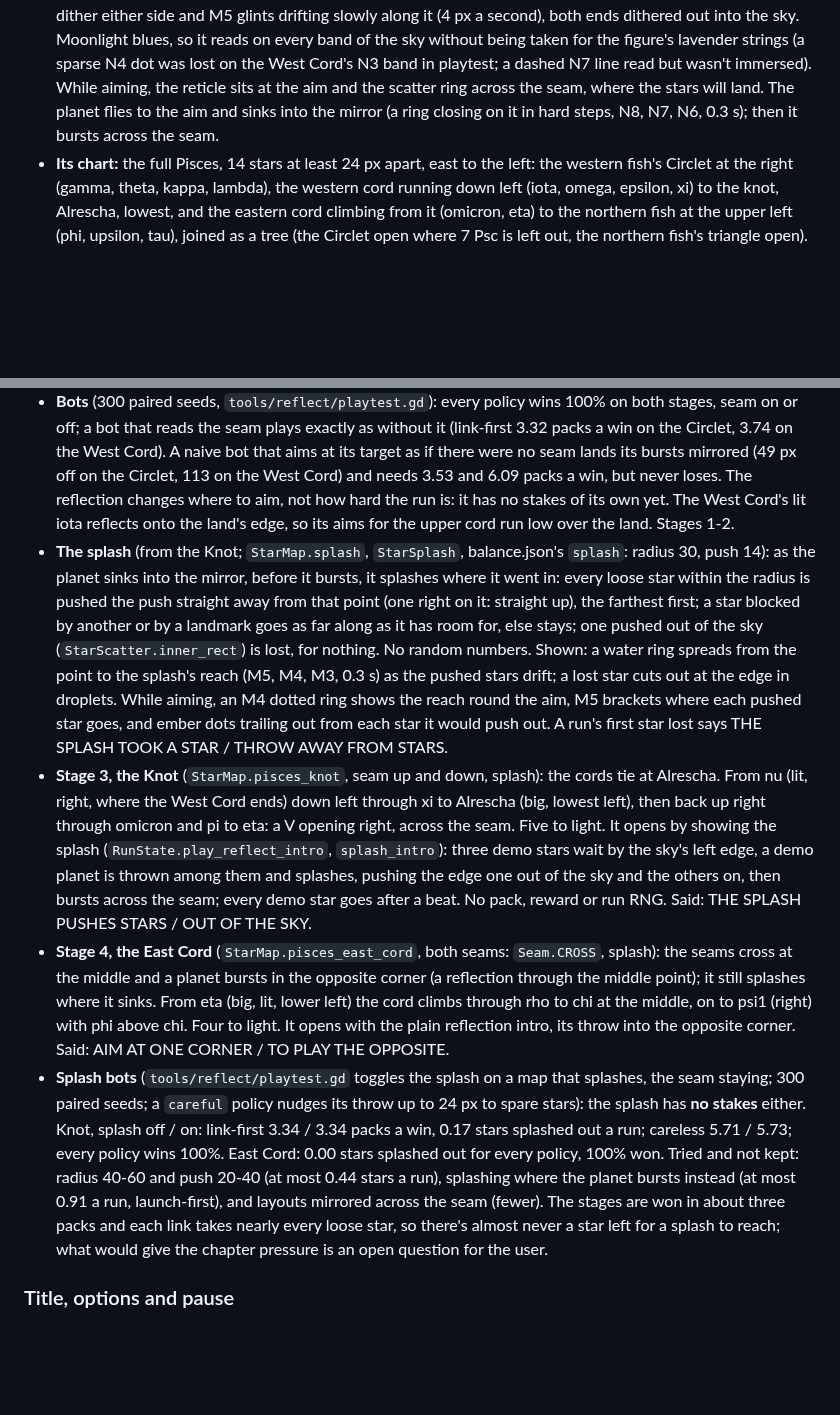
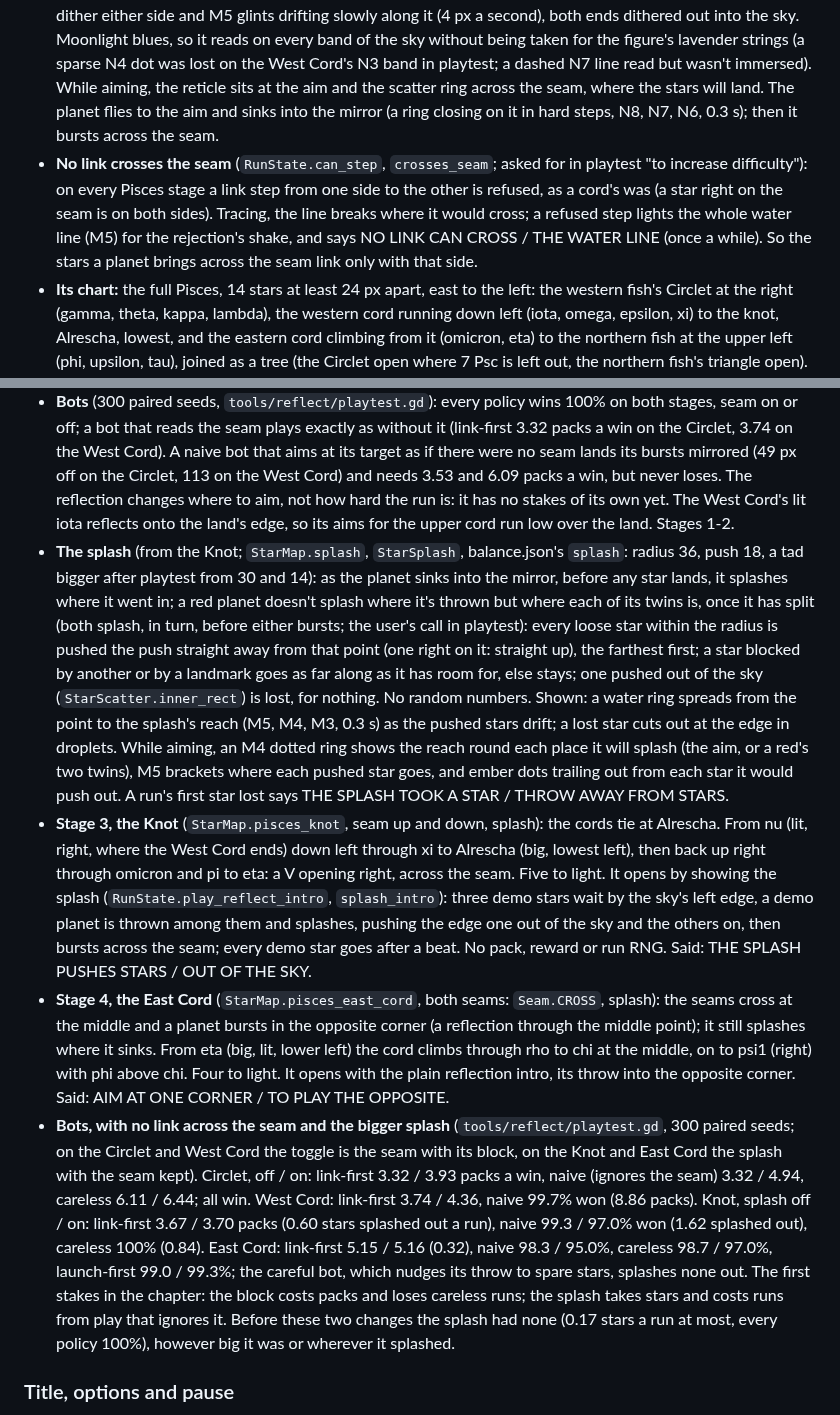
Before and after one commit to mrafael1/DustInSpace, a Markdown page: docs/design.md, 2 parts joined by grey strips. Drawn GitHub-style; blank space fills up the shorter version.

Commit message:
docs: the seam blocks links, the red's twins splash, and the bots' first stakes
Co-Authored-By: Claude Opus 5.5 <noreply@anthropic.com>

```diff
--- a/docs/design.md
+++ b/docs/design.md
@@ -184,14 +184,15 @@ The sixth chapter: the two fish, each the other's reflection. Its sky is a **mir
 
 - **The reflection** (`StarMap.seam`, `RunState.reflect` and `burst_centre`): a seam runs through the sky's middle where the map is drawn, up and down (`VERTICAL`) or across (`HORIZONTAL`). A planet flies to where it's thrown (the aim, kept in the sky) and bursts at that point's reflection across the seam, kept in the sky; a red planet splits there. Everything else about the launch is as usual (its Big Bang roll, its stars, their scatter). No random numbers are drawn for it.
 - **Shown:** the seam is a still water line along the sky's middle, under the figure: a solid M4 line with an M3 dither either side and M5 glints drifting slowly along it (4 px a second), both ends dithered out into the sky. Moonlight blues, so it reads on every band of the sky without being taken for the figure's lavender strings (a sparse N4 dot was lost on the West Cord's N3 band in playtest; a dashed N7 line read but wasn't immersed). While aiming, the reticle sits at the aim and the scatter ring across the seam, where the stars will land. The planet flies to the aim and sinks into the mirror (a ring closing on it in hard steps, N8, N7, N6, 0.3 s); then it bursts across the seam.
+- **No link crosses the seam** (`RunState.can_step`, `crosses_seam`; asked for in playtest "to increase difficulty"): on every Pisces stage a link step from one side to the other is refused, as a cord's was (a star right on the seam is on both sides). Tracing, the line breaks where it would cross; a refused step lights the whole water line (M5) for the rejection's shake, and says NO LINK CAN CROSS / THE WATER LINE (once a while). So the stars a planet brings across the seam link only with that side.
 - **Its chart:** the full Pisces, 14 stars at least 24 px apart, east to the left: the western fish's Circlet at the right (gamma, theta, kappa, lambda), the western cord running down left (iota, omega, epsilon, xi) to the knot, Alrescha, lowest, and the eastern cord climbing from it (omicron, eta) to the northern fish at the upper left (phi, upsilon, tau), joined as a tree (the Circlet open where 7 Psc is left out, the northern fish's triangle open). Big: gamma, Alrescha and eta (Alrescha is fainter than its size says, for the knot). Parts, travelled along the cord from the western fish: **Circlet**, **West Cord**, **Knot**, **East Cord**, **North Fish**, then the full **Pisces**. Stages 1-2 are built. No paintings yet.
 - **Stage 1, the Circlet** (`StarMap.pisces_circlet`, seam up and down): the western fish's ring from gamma (big, lit, right) round through kappa, lambda, TX and iota to theta, open at the top right; the seam runs through it, so each side's stars need throws from the other. Five to light. It opens with a demo throw (`RunState.play_reflect_intro`): a planet flies to the reflection of the open sky, sinks, and its three stars burst out across the seam; they stay a beat and go. No pack, no reward, no RNG drawn from the run. Said as it shows: AIM LEFT TO PLAY RIGHT / AIM RIGHT TO PLAY LEFT.
 - **Stage 2, the West Cord** (`StarMap.pisces_west_cord`, seam across): throw high to play low and low to play high. The cord runs down left from iota (lit, upper right) through omega, delta, epsilon and mu to nu, across the seam. Five to light. It opens with its own demo throw. Said: AIM HIGH TO PLAY LOW / AIM LOW TO PLAY HIGH.
 - **Bots** (300 paired seeds, `tools/reflect/playtest.gd`): every policy wins 100% on both stages, seam on or off; a bot that reads the seam plays exactly as without it (link-first 3.32 packs a win on the Circlet, 3.74 on the West Cord). A naive bot that aims at its target as if there were no seam lands its bursts mirrored (49 px off on the Circlet, 113 on the West Cord) and needs 3.53 and 6.09 packs a win, but never loses. The reflection changes where to aim, not how hard the run is: it has no stakes of its own yet. The West Cord's lit iota reflects onto the land's edge, so its aims for the upper cord run low over the land. Stages 1-2.
-- **The splash** (from the Knot; `StarMap.splash`, `StarSplash`, balance.json's `splash`: radius 30, push 14): as the planet sinks into the mirror, before it bursts, it splashes where it went in: every loose star within the radius is pushed the push straight away from that point (one right on it: straight up), the farthest first; a star blocked by another or by a landmark goes as far along as it has room for, else stays; one pushed out of the sky (`StarScatter.inner_rect`) is lost, for nothing. No random numbers. Shown: a water ring spreads from the point to the splash's reach (M5, M4, M3, 0.3 s) as the pushed stars drift; a lost star cuts out at the edge in droplets. While aiming, an M4 dotted ring shows the reach round the aim, M5 brackets where each pushed star goes, and ember dots trailing out from each star it would push out. A run's first star lost says THE SPLASH TOOK A STAR / THROW AWAY FROM STARS.
+- **The splash** (from the Knot; `StarMap.splash`, `StarSplash`, balance.json's `splash`: radius 36, push 18, a tad bigger after playtest from 30 and 14): as the planet sinks into the mirror, before any star lands, it splashes where it went in; a red planet doesn't splash where it's thrown but where each of its twins is, once it has split (both splash, in turn, before either bursts; the user's call in playtest): every loose star within the radius is pushed the push straight away from that point (one right on it: straight up), the farthest first; a star blocked by another or by a landmark goes as far along as it has room for, else stays; one pushed out of the sky (`StarScatter.inner_rect`) is lost, for nothing. No random numbers. Shown: a water ring spreads from the point to the splash's reach (M5, M4, M3, 0.3 s) as the pushed stars drift; a lost star cuts out at the edge in droplets. While aiming, an M4 dotted ring shows the reach round each place it will splash (the aim, or a red's two twins), M5 brackets where each pushed star goes, and ember dots trailing out from each star it would push out. A run's first star lost says THE SPLASH TOOK A STAR / THROW AWAY FROM STARS.
 - **Stage 3, the Knot** (`StarMap.pisces_knot`, seam up and down, splash): the cords tie at Alrescha. From nu (lit, right, where the West Cord ends) down left through xi to Alrescha (big, lowest left), then back up right through omicron and pi to eta: a V opening right, across the seam. Five to light. It opens by showing the splash (`RunState.play_reflect_intro`, `splash_intro`): three demo stars wait by the sky's left edge, a demo planet is thrown among them and splashes, pushing the edge one out of the sky and the others on, then bursts across the seam; every demo star goes after a beat. No pack, reward or run RNG. Said: THE SPLASH PUSHES STARS / OUT OF THE SKY.
 - **Stage 4, the East Cord** (`StarMap.pisces_east_cord`, both seams: `Seam.CROSS`, splash): the seams cross at the middle and a planet bursts in the opposite corner (a reflection through the middle point); it still splashes where it sinks. From eta (big, lit, lower left) the cord climbs through rho to chi at the middle, on to psi1 (right) with phi above chi. Four to light. It opens with the plain reflection intro, its throw into the opposite corner. Said: AIM AT ONE CORNER / TO PLAY THE OPPOSITE.
-- **Splash bots** (`tools/reflect/playtest.gd` toggles the splash on a map that splashes, the seam staying; 300 paired seeds; a `careful` policy nudges its throw up to 24 px to spare stars): the splash has **no stakes** either. Knot, splash off / on: link-first 3.34 / 3.34 packs a win, 0.17 stars splashed out a run; careless 5.71 / 5.73; every policy wins 100%. East Cord: 0.00 stars splashed out for every policy, 100% won. Tried and not kept: radius 40-60 and push 20-40 (at most 0.44 stars a run), splashing where the planet bursts instead (at most 0.91 a run, launch-first), and layouts mirrored across the seam (fewer). The stages are won in about three packs and each link takes nearly every loose star, so there's almost never a star left for a splash to reach; what would give the chapter pressure is an open question for the user.
+- **Bots, with no link across the seam and the bigger splash** (`tools/reflect/playtest.gd`, 300 paired seeds; on the Circlet and West Cord the toggle is the seam with its block, on the Knot and East Cord the splash with the seam kept). Circlet, off / on: link-first 3.32 / 3.93 packs a win, naive (ignores the seam) 3.32 / 4.94, careless 6.11 / 6.44; all win. West Cord: link-first 3.74 / 4.36, naive 99.7% won (8.86 packs). Knot, splash off / on: link-first 3.67 / 3.70 packs (0.60 stars splashed out a run), naive 99.3 / 97.0% won (1.62 splashed out), careless 100% (0.84). East Cord: link-first 5.15 / 5.16 (0.32), naive 98.3 / 95.0%, careless 98.7 / 97.0%, launch-first 99.0 / 99.3%; the careful bot, which nudges its throw to spare stars, splashes none out. The first stakes in the chapter: the block costs packs and loses careless runs; the splash takes stars and costs runs from play that ignores it. Before these two changes the splash had none (0.17 stars a run at most, every policy 100%), however big it was or wherever it splashed.
 
 ### Title, options and pause
 
```
